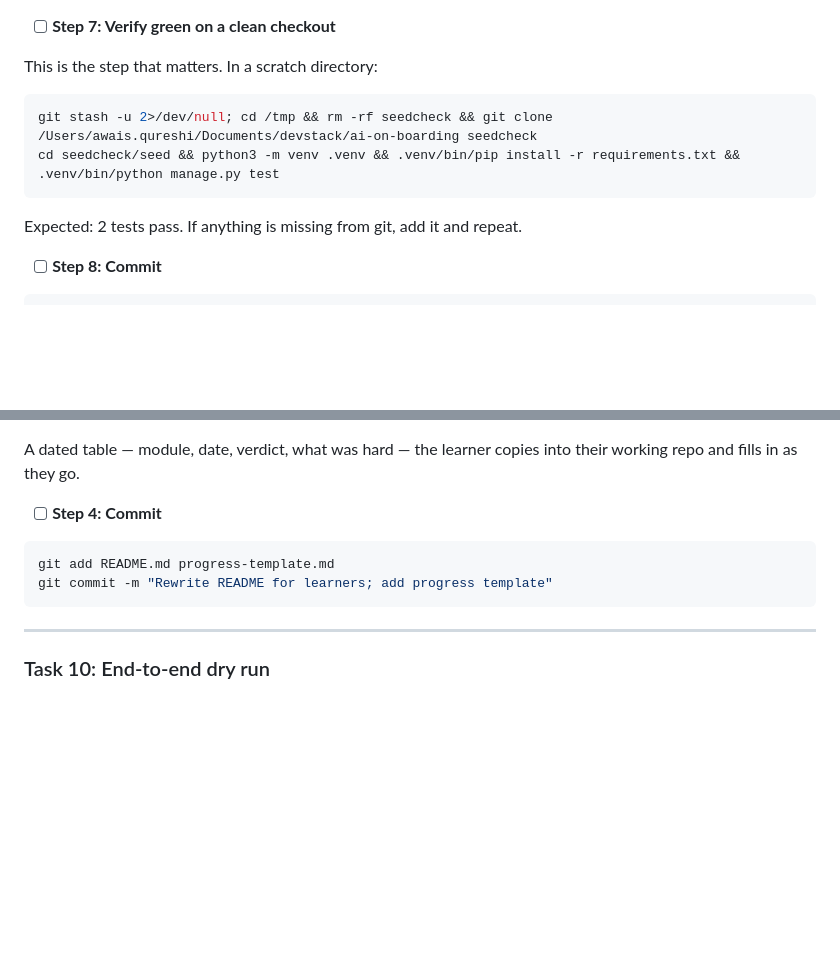
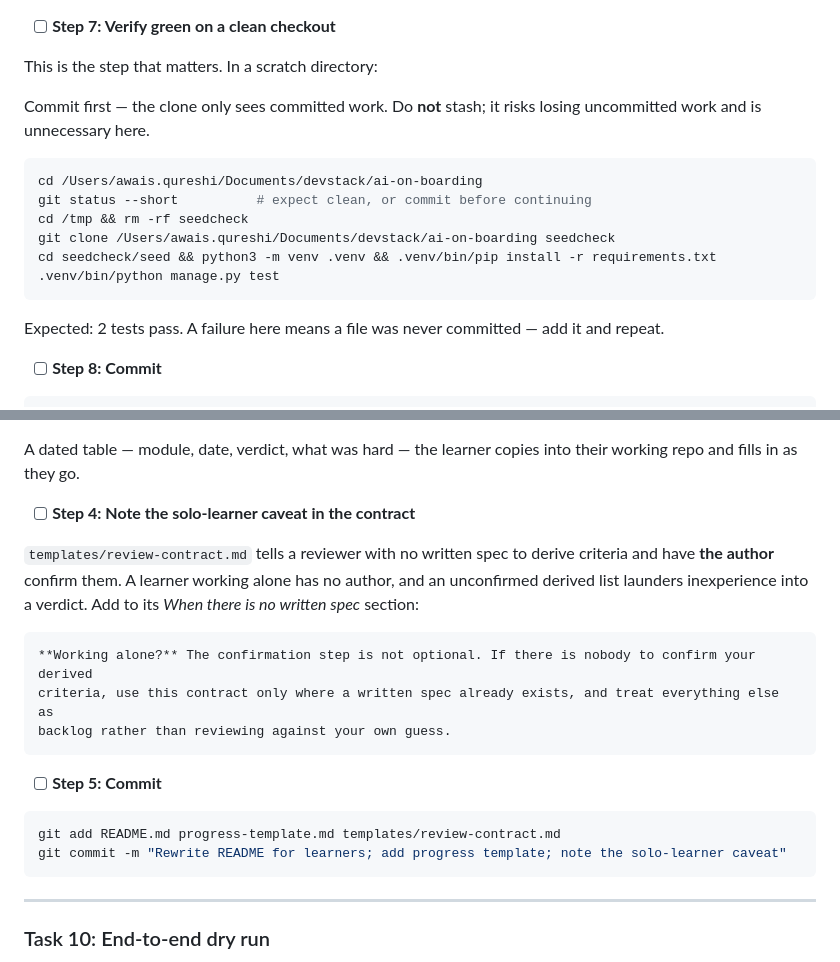
Before and after one commit to awais786/ai-on-boarding, a Markdown page: docs/plans/2026-08-18-five-day-pilot.md, 2 parts joined by grey strips. Drawn GitHub-style; blank space fills up the shorter version.

Commit message:
Fix two defects in the pilot plan
- Task 2's clean-checkout verification used 'git stash -u' and never
  popped it, risking silent loss of uncommitted work. Replaced with a
  status check and a commit-first instruction.
- Task 9 never covered the review contract's solo-learner gap, which the
  repo review raised: the no-spec path requires an author to confirm
  derived criteria, and a learner working alone has none.

````diff
--- a/docs/plans/2026-08-18-five-day-pilot.md
+++ b/docs/plans/2026-08-18-five-day-pilot.md
@@ -341,12 +341,19 @@ Expected: 2 tests pass. If `makemigrations` reports no changes, the app is not i
 
 This is the step that matters. In a scratch directory:
 
+Commit first — the clone only sees committed work. Do **not** stash; it risks losing uncommitted
+work and is unnecessary here.
+
 ```bash
-git stash -u 2>/dev/null; cd /tmp && rm -rf seedcheck && git clone /Users/awais.qureshi/Documents/devstack/ai-on-boarding seedcheck
-cd seedcheck/seed && python3 -m venv .venv && .venv/bin/pip install -r requirements.txt && .venv/bin/python manage.py test
+cd /Users/awais.qureshi/Documents/devstack/ai-on-boarding
+git status --short          # expect clean, or commit before continuing
+cd /tmp && rm -rf seedcheck
+git clone /Users/awais.qureshi/Documents/devstack/ai-on-boarding seedcheck
+cd seedcheck/seed && python3 -m venv .venv && .venv/bin/pip install -r requirements.txt
+.venv/bin/python manage.py test
 ```
 
-Expected: 2 tests pass. If anything is missing from git, add it and repeat.
+Expected: 2 tests pass. A failure here means a file was never committed — add it and repeat.
 
 - [ ] **Step 8: Commit**
 
@@ -709,11 +716,23 @@ The syllabus table gets a status column. Modules 0–3 `available`; 4–7 `in bu
 
 A dated table — module, date, verdict, what was hard — the learner copies into their working repo and fills in as they go.
 
-- [ ] **Step 4: Commit**
+- [ ] **Step 4: Note the solo-learner caveat in the contract**
+
+`templates/review-contract.md` tells a reviewer with no written spec to derive criteria and have
+**the author** confirm them. A learner working alone has no author, and an unconfirmed derived list
+launders inexperience into a verdict. Add to its *When there is no written spec* section:
+
+```markdown
+**Working alone?** The confirmation step is not optional. If there is nobody to confirm your derived
+criteria, use this contract only where a written spec already exists, and treat everything else as
+backlog rather than reviewing against your own guess.
+```
+
+- [ ] **Step 5: Commit**
 
 ```bash
-git add README.md progress-template.md
-git commit -m "Rewrite README for learners; add progress template"
+git add README.md progress-template.md templates/review-contract.md
+git commit -m "Rewrite README for learners; add progress template; note the solo-learner caveat"
 ```
 
 ---
````
